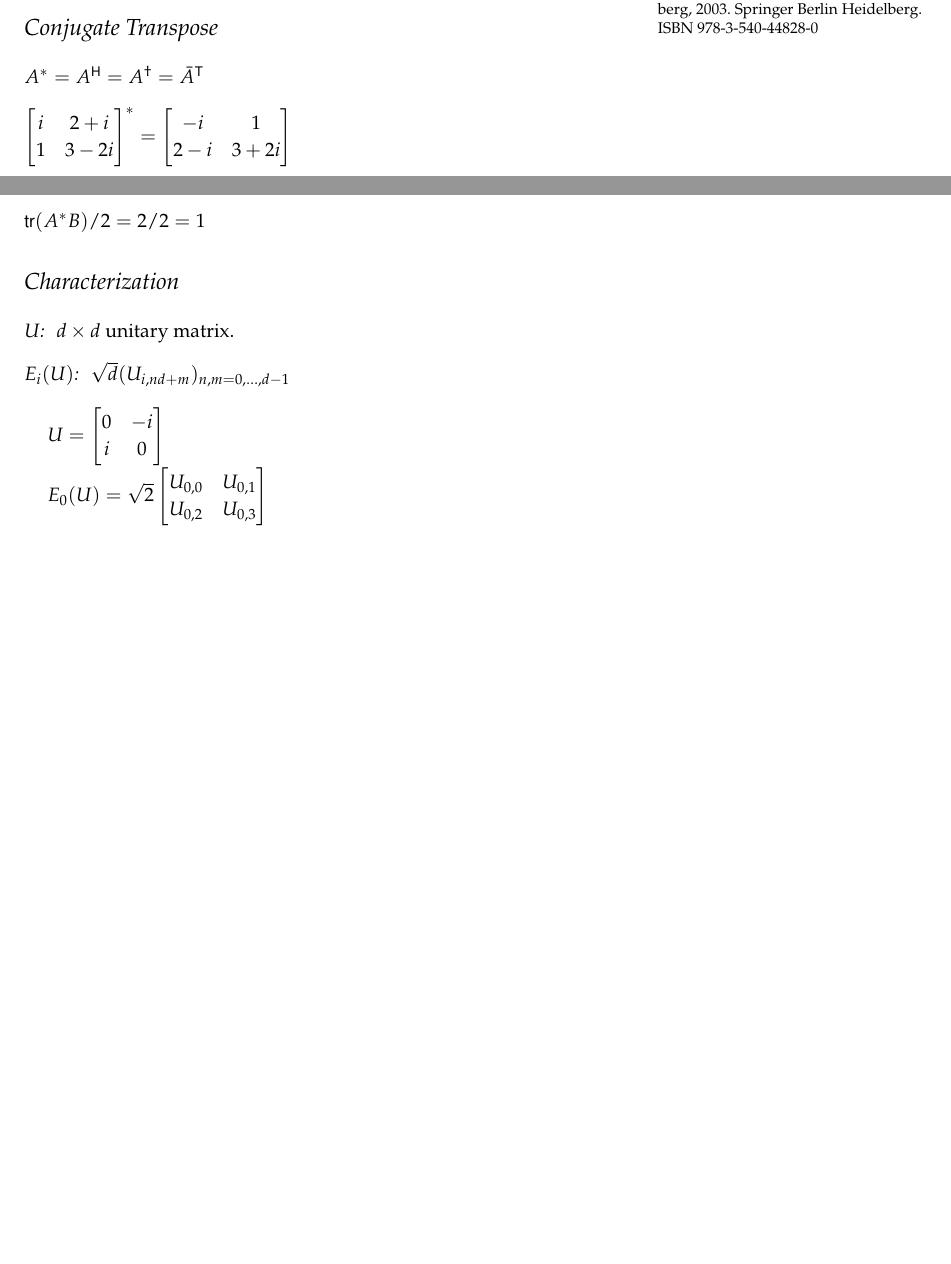
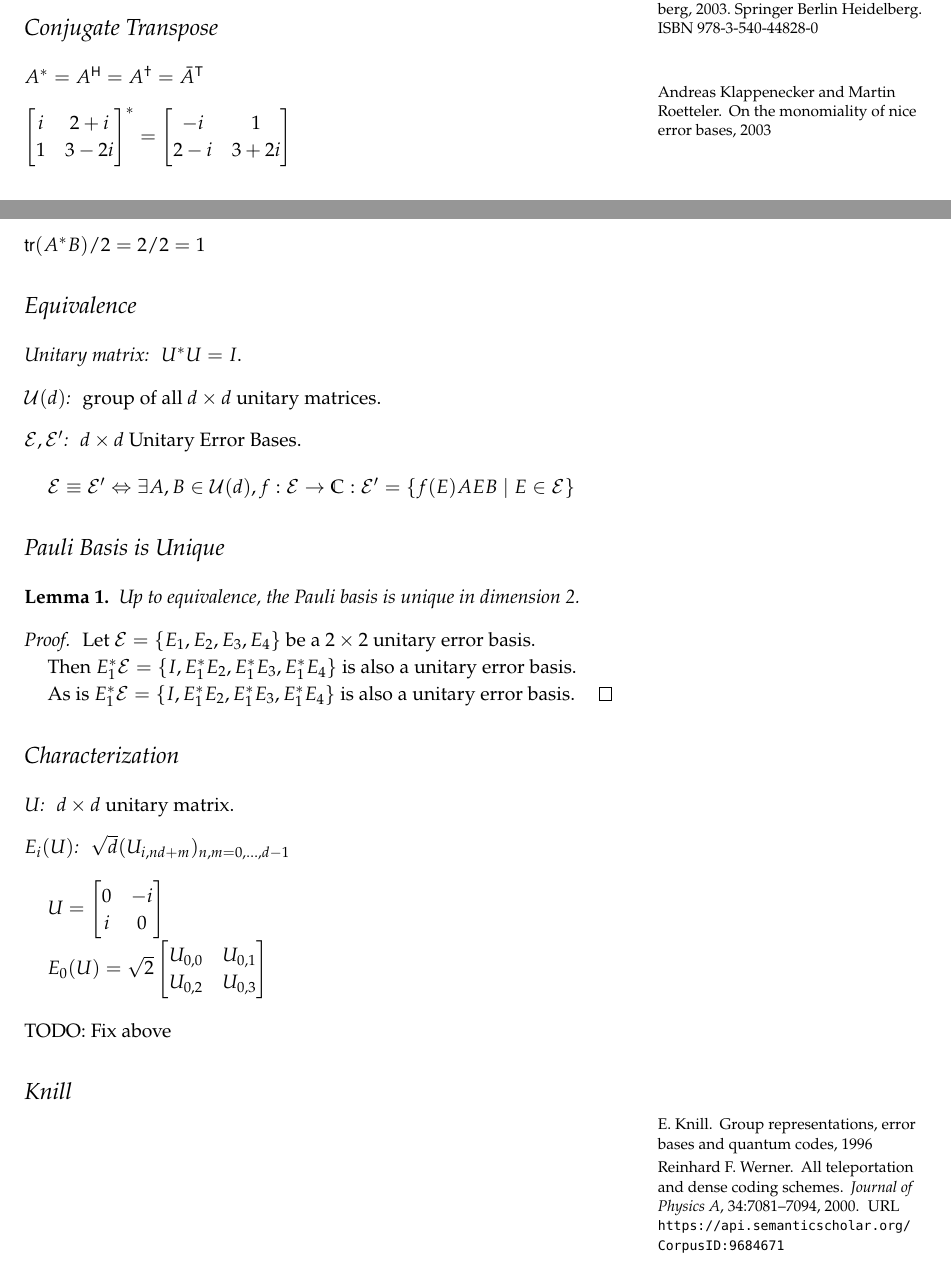
Before and after one commit to ianmcloughlin/notes, a LaTeX document (unitary_error_basis.tex, which reads bibliography.bib, iansnotes.cls): two parts of pages 1 and 2 of 2, joined at a grey line, cut so that both start at the same text, the shorter picture padded with empty space. Compiled offline with pdfLaTeX.

Commit message:
Proof not done

```diff
--- a/bibliography.bib
+++ b/bibliography.bib
@@ -205,3 +205,6 @@
   urldate = {2023-09-14},
   date = {2023-08-23},
 }
+@misc{klappenecker2003monomiality,
+      title={On the Monomiality of Nice Error Bases},
+      author={Andreas Klappenecker and Martin Roetteler},
@@ -207,0 +226,7 @@
+  author={Reinhard F. Werner},
+  journal={Journal of Physics A},
+  year={2000},
+  volume={34},
+  pages={7081-7094},
+  url={https://api.semanticscholar.org/CorpusID:9684671}
+}
--- a/iansnotes.cls
+++ b/iansnotes.cls
@@ -170,3 +170,6 @@
   \setlength{\parskip}{0pt}%
 }
 \makeatother
+
+% Lemmas.
+\newtheorem{lemma}{Lemma}
--- a/unitary_error_basis.tex
+++ b/unitary_error_basis.tex
@@ -100,6 +101,31 @@ $\textsf{tr}(A^*A) = -i^2 + -i^2 = 2$ \\[2mm]
 $d = 2$ \\[2mm]
 $\textsf{tr}(A^*B)/2 = 2/2 = 1$
 
+\section{Equivalence}
+
+\begin{description}
+  \item[Unitary matrix:] $U^* U = I$.
+  \item[$\mathcal{U}(d)$:] group of all $d \times d$ unitary matrices.
+  \item[$\mathcal{E}, \mathcal{E}'$:] $d \times d$ Unitary Error Bases.
+\end{description}
+
+$\mathcal{E} \equiv \mathcal{E}' \Leftrightarrow \exists A, B \in \mathcal{U}(d), f:\mathcal{E} \rightarrow \mathbb{C} : \mathcal{E}' = \{f(E)AEB \mid E \in \mathcal{E}\}$
+
+
+\section{Pauli Basis is Unique}
+\begin{lemma}
+  Up to equivalence, the Pauli basis is unique in dimension 2.
+\end{lemma}
+
+\begin{proof}
+  Let $\mathcal{E} = \{E_1, E_2, E_3, E_4 \}$ be a $2 \times 2$ unitary error basis.
+
+  Then $E_1^* \mathcal{E} = \{I, E_1^* E_2, E_1^* E_3, E_1^* E_4 \}$ is also a unitary error basis.
+
+  As is $E_1^* \mathcal{E} = \{I, E_1^* E_2, E_1^* E_3, E_1^* E_4 \}$ is also a unitary error basis.
+\end{proof}
+
+
 \section{Characterization}
 
 \begin{description}
@@ -115,6 +141,10 @@ $U = \begin{bmatrix}
 $E_0(U) = \sqrt{2} \begin{bmatrix}
   U_{0,0} & U_{0,1} \\
   U_{0,2} & U_{0,3} \\
-\end{bmatrix}$
+\end{bmatrix}$\\[4mm]
+TODO: Fix above
 
+\section{Knill}
+\marginnote{\bibentry{knill1996group}}
+\marginnote{\bibentry{Werner2000AllTA}}
 \end{document}
```
Also changed, not shown: hadamard_gate.pdf, unitary_error_basis.pdf, bibliography.bib (15 more changed lines), unitary_error_basis.tex (1 more changed lines).
